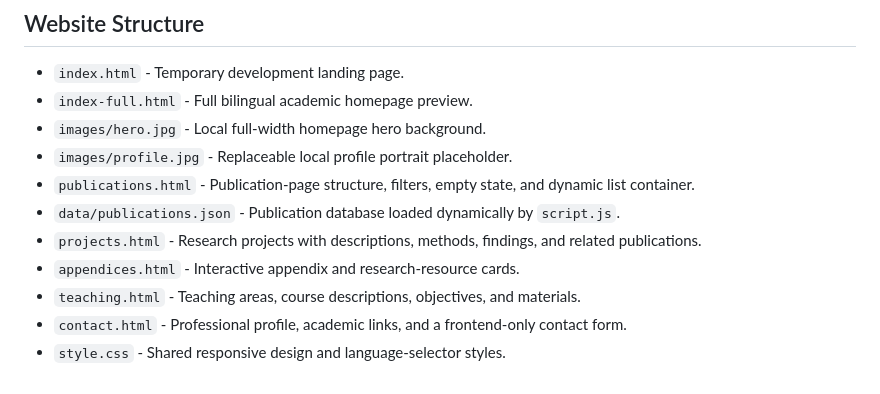
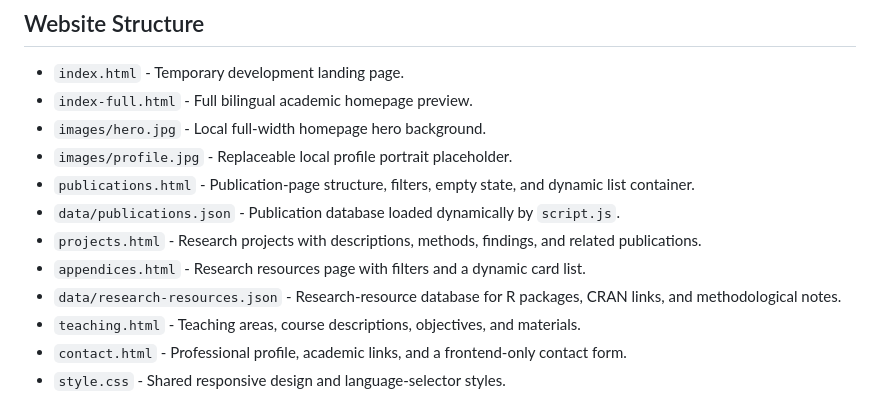
Before and after one commit to Ramonbb/ramonbb.github.io, a Markdown page: README.md, the part around one of its changes. GitHub-like rendering.

```diff
--- a/README.md
+++ b/README.md
@@ -11,7 +11,8 @@ Static bilingual academic website for a university professor and researcher spec
 - `publications.html` - Publication-page structure, filters, empty state, and dynamic list container.
 - `data/publications.json` - Publication database loaded dynamically by `script.js`.
 - `projects.html` - Research projects with descriptions, methods, findings, and related publications.
-- `appendices.html` - Interactive appendix and research-resource cards.
+- `appendices.html` - Research resources page with filters and a dynamic card list.
+- `data/research-resources.json` - Research-resource database for R packages, CRAN links, and methodological notes.
 - `teaching.html` - Teaching areas, course descriptions, objectives, and materials.
 - `contact.html` - Professional profile, academic links, and a frontend-only contact form.
 - `style.css` - Shared responsive design and language-selector styles.
```
Also changed, not shown: other parts of README.md (+48 -2 lines).
